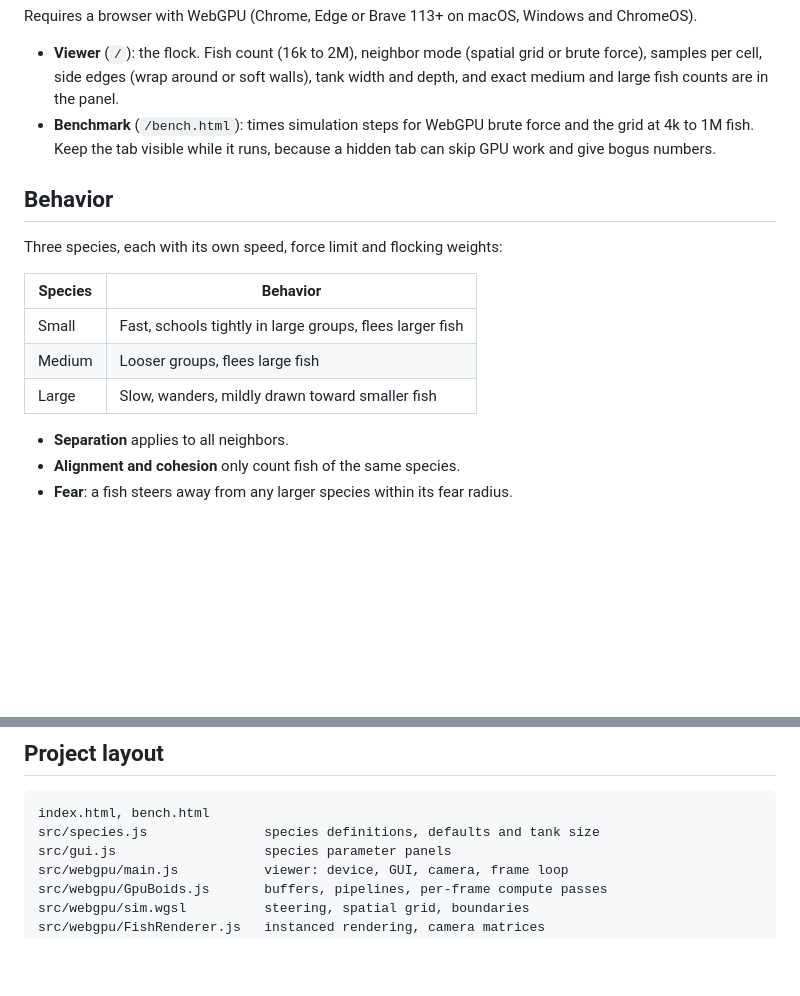
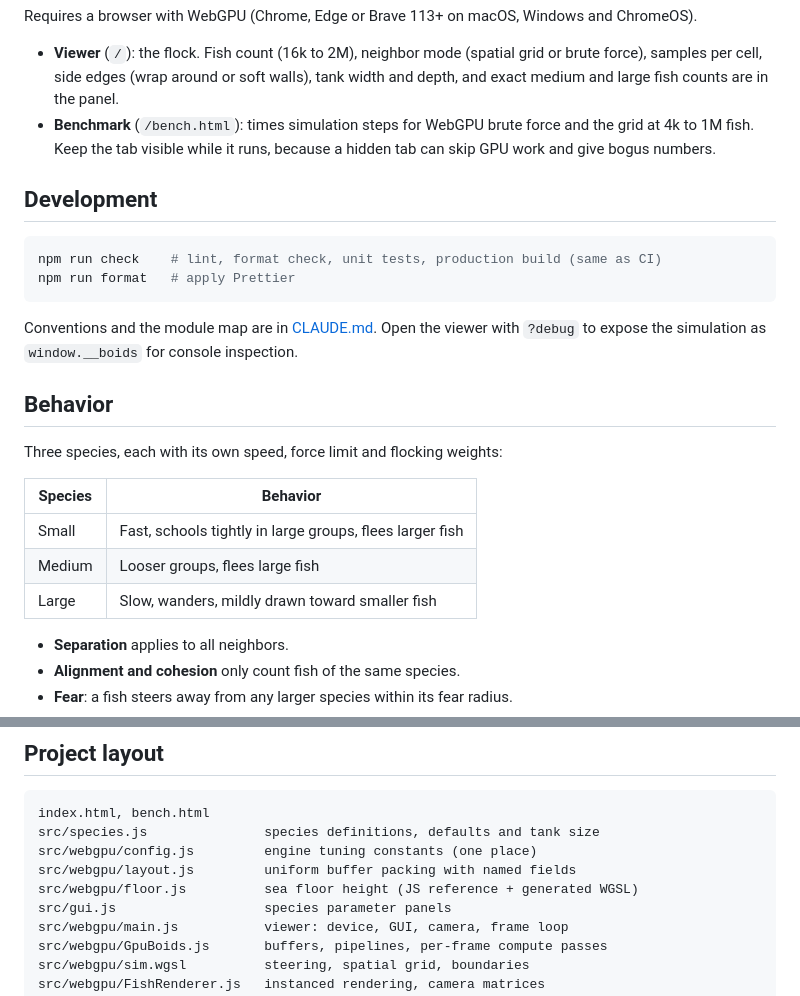
Before and after one commit to mipster/flocking, a Markdown page: README.md, 2 parts joined by grey strips. Drawn GitHub-style; blank space fills up the shorter version.

Commit message:
Document conventions (CLAUDE.md) and development workflow
Co-Authored-By: Claude Sonnet 5.5 <noreply@anthropic.com>

````diff
--- a/README.md
+++ b/README.md
@@ -16,15 +16,25 @@ Requires a browser with WebGPU (Chrome, Edge or Brave 113+ on macOS, Windows and
 - **Viewer** (`/`): the flock. Fish count (16k to 2M), neighbor mode (spatial grid or brute force), samples per cell, side edges (wrap around or soft walls), tank width and depth, and exact medium and large fish counts are in the panel.
 - **Benchmark** (`/bench.html`): times simulation steps for WebGPU brute force and the grid at 4k to 1M fish. Keep the tab visible while it runs, because a hidden tab can skip GPU work and give bogus numbers.
 
+## Development
+
+```bash
+npm run check    # lint, format check, unit tests, production build (same as CI)
+npm run format   # apply Prettier
+```
+
+Conventions and the module map are in [CLAUDE.md](CLAUDE.md). Open the viewer with `?debug` to expose
+the simulation as `window.__boids` for console inspection.
+
 ## Behavior
 
 Three species, each with its own speed, force limit and flocking weights:
 
-| Species | Behavior |
-| --- | --- |
-| Small | Fast, schools tightly in large groups, flees larger fish |
-| Medium | Looser groups, flees large fish |
-| Large | Slow, wanders, mildly drawn toward smaller fish |
+| Species | Behavior                                                 |
+| ------- | -------------------------------------------------------- |
+| Small   | Fast, schools tightly in large groups, flees larger fish |
+| Medium  | Looser groups, flees large fish                          |
+| Large   | Slow, wanders, mildly drawn toward smaller fish          |
 
 - **Separation** applies to all neighbors.
 - **Alignment and cohesion** only count fish of the same species.
@@ -50,6 +60,9 @@ Three species, each with its own speed, force limit and flocking weights:
 ```
 index.html, bench.html
 src/species.js               species definitions, defaults and tank size
+src/webgpu/config.js         engine tuning constants (one place)
+src/webgpu/layout.js         uniform buffer packing with named fields
+src/webgpu/floor.js          sea floor height (JS reference + generated WGSL)
 src/gui.js                   species parameter panels
 src/webgpu/main.js           viewer: device, GUI, camera, frame loop
 src/webgpu/GpuBoids.js       buffers, pipelines, per-frame compute passes
````
Also changed, not shown: other parts of README.md (+1 -1 lines), CLAUDE.md (added, +38 -0 lines).
